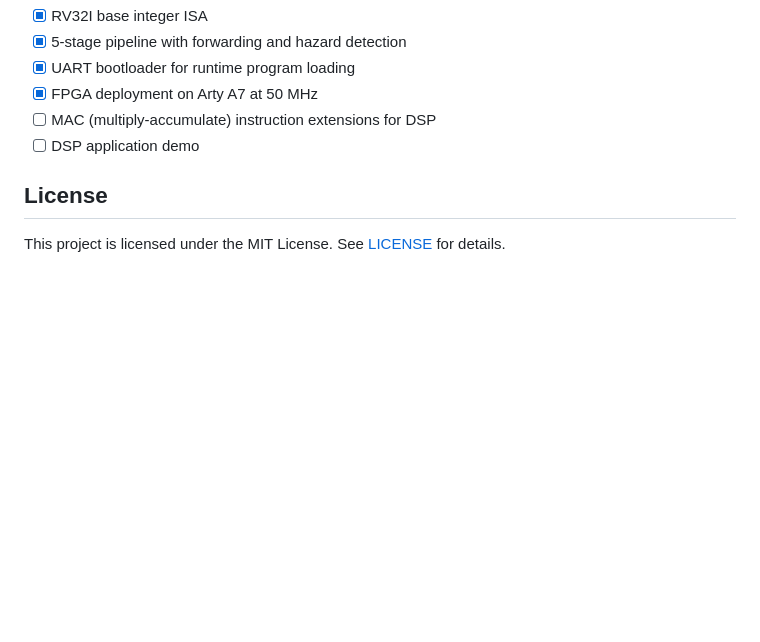
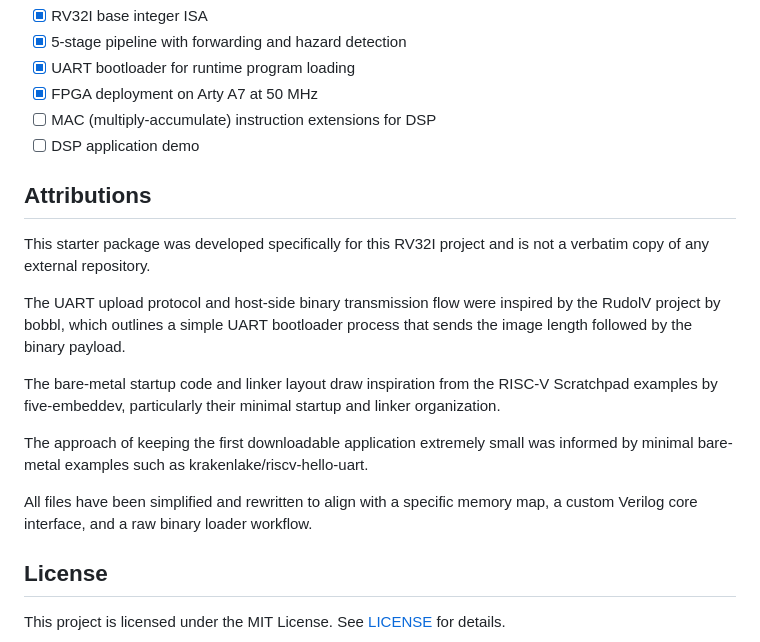
Before and after one commit to wmtennyson/RV32I-Core-with-MAC-Extension, a Markdown page: README.md, the part around one of its changes. Rendered like a GitHub page; blank space fills up the shorter version.

```diff
--- a/README.md
+++ b/README.md
@@ -118,6 +77,17 @@ See [HOW_TO_GUIDE.md](HOW_TO_GUIDE.md) for detailed setup instructions, troubles
 - [ ] MAC (multiply-accumulate) instruction extensions for DSP
 - [ ] DSP application demo
 
+## Attributions
+This starter package was developed specifically for this RV32I project and is not a verbatim copy of any external repository.
+
+The UART upload protocol and host-side binary transmission flow were inspired by the RudolV project by bobbl, which outlines a simple UART bootloader process that sends the image length followed by the binary payload.
+
+The bare-metal startup code and linker layout draw inspiration from the RISC-V Scratchpad examples by five-embeddev, particularly their minimal startup and linker organization.
+
+The approach of keeping the first downloadable application extremely small was informed by minimal bare-metal examples such as krakenlake/riscv-hello-uart.
+
+All files have been simplified and rewritten to align with a specific memory map, a custom Verilog core interface, and a raw binary loader workflow.
+
 ## License
 
 This project is licensed under the MIT License. See [LICENSE](LICENSE) for details.
```
Also changed, not shown: other parts of README.md (+0 -41 lines).
